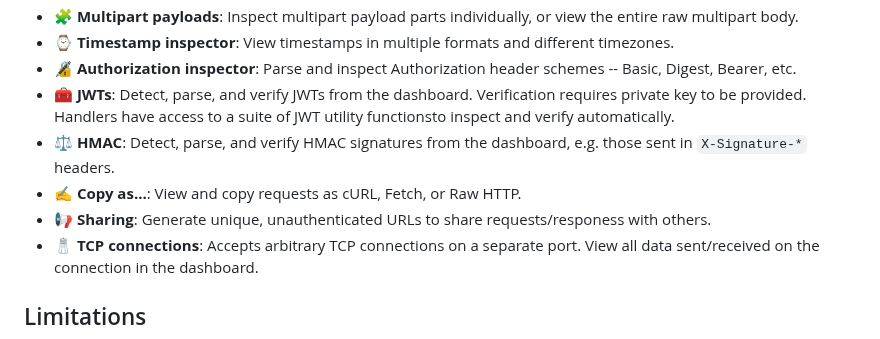
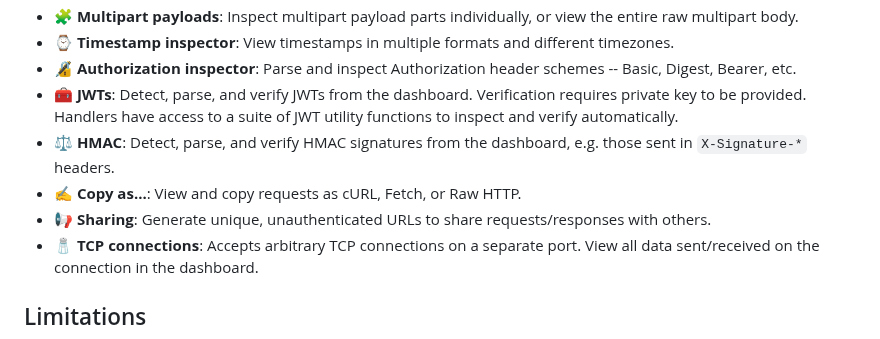
Before and after one commit to luketurner/webhook-testing-tool, a Markdown page: README.md, the part around the change. GitHub-like rendering.

Commit message:
fix typos

```diff
--- a/README.md
+++ b/README.md
@@ -34,10 +34,10 @@
 - **:jigsaw: Multipart payloads**: Inspect multipart payload parts individually, or view the entire raw multipart body.
 - **:watch: Timestamp inspector**: View timestamps in multiple formats and different timezones.
 - **:lock_with_ink_pen: Authorization inspector**: Parse and inspect Authorization header schemes -- Basic, Digest, Bearer, etc.
-- **:toolbox: JWTs**: Detect, parse, and verify JWTs from the dashboard. Verification requires private key to be provided. Handlers have access to a suite of JWT utility functionsto inspect and verify automatically.
+- **:toolbox: JWTs**: Detect, parse, and verify JWTs from the dashboard. Verification requires private key to be provided. Handlers have access to a suite of JWT utility functions to inspect and verify automatically.
 - **:balance_scale: HMAC**: Detect, parse, and verify HMAC signatures from the dashboard, e.g. those sent in `X-Signature-*` headers.
 - **:writing_hand: Copy as...**: View and copy requests as cURL, Fetch, or Raw HTTP.
-- **:loudspeaker: Sharing**: Generate unique, unauthenticated URLs to share requests/responess with others.
+- **:loudspeaker: Sharing**: Generate unique, unauthenticated URLs to share requests/responses with others.
 - **:salt: TCP connections**: Accepts arbitrary TCP connections on a separate port. View all data sent/received on the connection in the dashboard.
 
 ## Limitations
```
